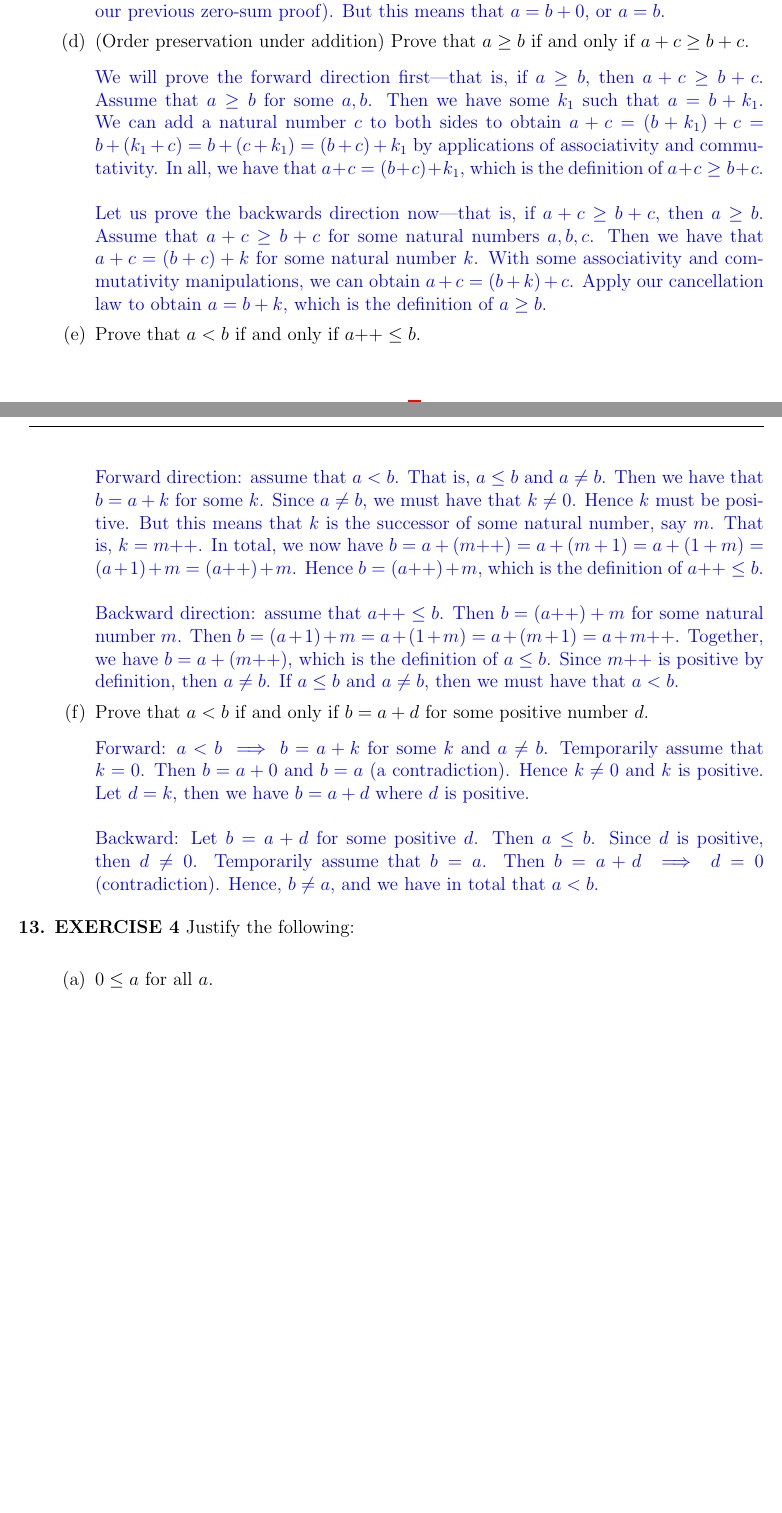
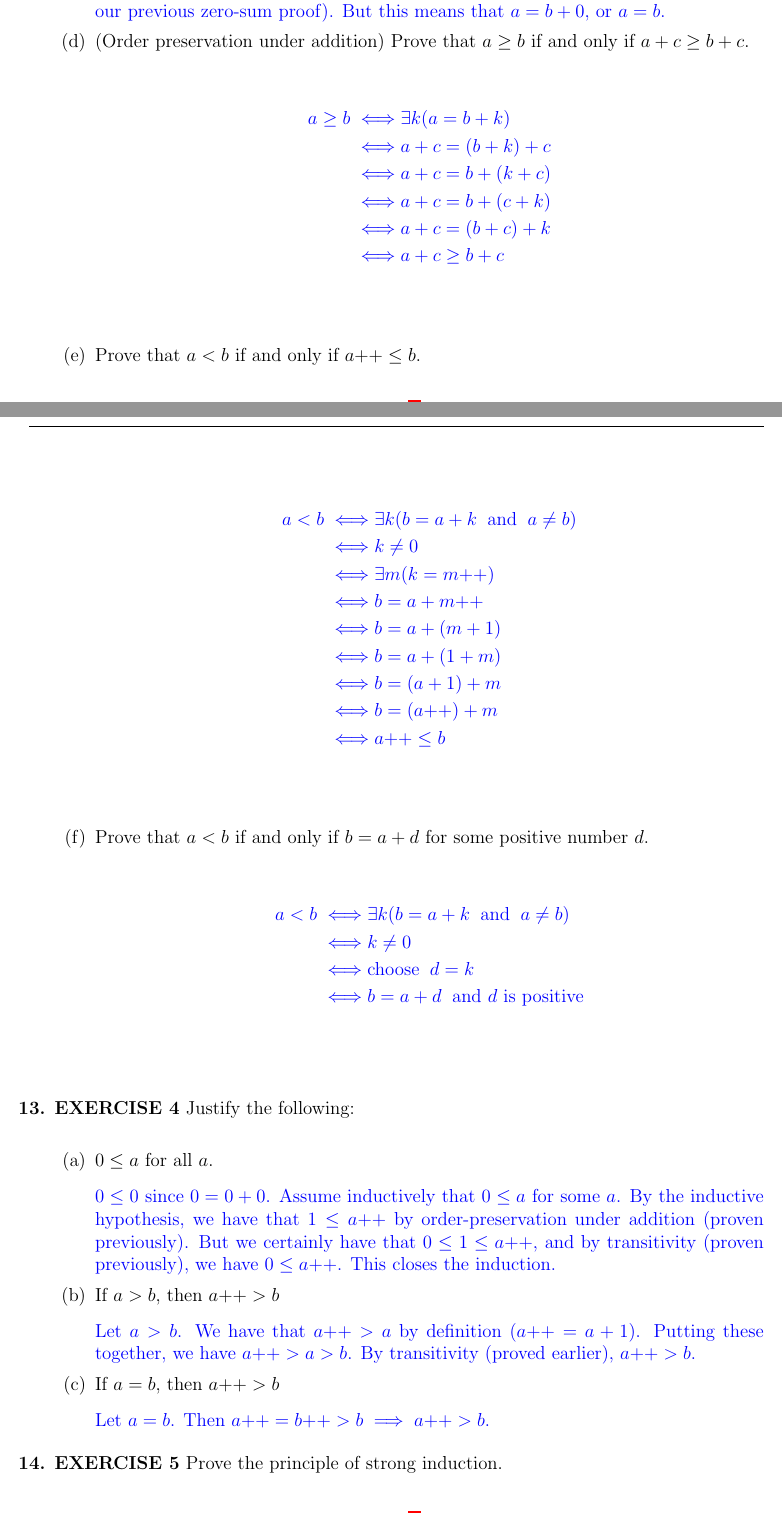
Before and after one commit to AndrewYonan/ANALYSIS-1, a LaTeX document (Addition.tex): two parts of pages 4 and 5 of 5 before the commit and two parts of pages 4 and 5 of 6 after it, joined at a grey line, cut so that both start at the same text, the shorter picture padded with empty space. Compiled offline with pdfLaTeX.

Commit message:
fixing proofs

```diff
--- a/Addition.tex
+++ b/Addition.tex
@@ -104,22 +104,60 @@
 	\textcolor{blue}{Assume that $a \geq b$ and $b \geq a$ for some $a,b$. Then we have some $k_1$ such that $a = b + k_1$ and we have some $k_2$ such that $b = a + k_2$. Substituting the second equation into the first, we have $a = (a + k_2) + k_1$ which is $a = a + (k_2 + k_1)$ by associativity. Re-writing this as $a + 0 = a + (k_2 + k_1)$ allows us to apply our proven cancellation law to get that $0 = (k_2 + k_1)$, which means that $k_1 = 0$ and $k_2 = 0$ (by our previous zero-sum proof). But this means that $a=b+0$, or $a=b$.}
 
 	\problem{(Order preservation under addition) Prove that $a \geq b$ if and only if $a+c \geq b+c$.}
-	\textcolor{blue}{We will prove the forward direction first—that is, if $a \geq b$, then $a+c \geq b+c$. Assume that $a \geq b$ for some $a,b$. Then we have some $k_1$ such that $a = b+k_1$. We can add a natural number $c$ to both sides to obtain $a+c = (b+k_1)+c = b+(k_1+c) = b+(c+k_1)=(b+c)+k_1$ by applications of associativity and commutativity. In all, we have that $a+c = (b+c)+k_1$, which is the definition of $a+c \geq b+c$. \\ \\ Let us prove the backwards direction now—that is, if $a+c \geq b+c$, then $a \geq b$. Assume that $a+c \geq b+c$ for some natural numbers $a,b,c$. Then we have that $a+c = (b+c) + k$ for some natural number $k$. With some associativity and commutativity manipulations, we can obtain $a+c = (b+k)+c$. Apply our cancellation law to obtain $a=b+k$, which is the definition of $a \geq b$.}
-
+	\textcolor{blue}{
+	\begin{align*}
+	a \geq b \iff& \exists k (a = b+k)  \\
+	\iff& a + c = (b + k) + c \\
+	\iff& a + c = b + (k + c) \\
+	\iff& a + c = b + (c + k) \\
+	\iff& a + c = (b + c) + k \\
+	\iff& a + c \geq b + c \\
+	\end{align*}
+	}
 		\problem{Prove that $a < b$ if and only if $a\text{++} \leq b$.}
-		\textcolor{blue}{Forward direction: assume that $a < b$. That is, $a \leq b$ and $a \neq b$. Then we have that $b = a + k$ for some $k$. Since $a \neq b$, we must have that $k \neq 0$. Hence $k$ must be positive. But this means that $k$ is the successor of some natural number, say $m$. That is, $k = m\text{++}$. In total, we now have $b = a + (m\text{++}) = a + (m+1) = a + (1+m) = (a+1)+m=(a\text{++}) + m$. Hence $b = (a\text{++}) + m$, which is the definition of $a\text{++} \leq b$. \\ \\
-		Backward direction: assume that $a\text{++} \leq b$. Then $b = (a\text{++}) + m$ for some natural number $m$. Then $b=(a+1)+m = a+(1+m)=a+(m+1)=a+m\text{++}$. Together, we have $b = a+(m\text{++})$, which is the definition of $a \leq b$. Since $m\text{++}$ is positive by definition, then $a \neq b$. If $a \leq b$ and $a \neq b$, then we must have that $a < b$.}
+		\textcolor{blue}{
+		\begin{align*}
+	a < b \iff& \exists k (b = a+k \;\; \text{and} \;\; a \neq b)  \\
+	\iff& k \neq 0\\
+	\iff& \exists m (k = m\text{++})\\
+	\iff& b = a + m\text{++}\\
+	\iff& b = a + (m+1)\\
+	\iff& b = a + (1+m)\\
+	\iff& b = (a + 1)+m\\
+	\iff& b = (a\text{++}) + m\\
+	\iff& a\text{++} \leq b\\
+	\end{align*}}
 
 		\problem{Prove that $a < b$ if and only if $b = a + d$ for some positive number $d$.}
-		\textcolor{blue}{Forward: $a < b \implies b = a + k$ for some $k$ and $a \neq b$. Temporarily assume that $k=0$. Then $b=a+0$ and $b=a$ (a contradiction). Hence $k \neq 0$ and $k$ is positive. Let $d = k$, then we have $b = a + d$ where $d$ is positive. \\ \\
-		Backward: Let $b = a + d$ for some positive $d$. Then $a \leq b$. Since $d$ is positive, then $d \neq 0$. Temporarily assume that $b=a$. Then $b = a + d \implies d = 0$ (contradiction). Hence, $b \neq a$, and we have in total that $a < b$.}
+		\textcolor{blue}{
+		\begin{align*}
+	a < b \iff& \exists k (b = a+k \;\; \text{and} \;\; a \neq b)  \\
+	\iff& k \neq 0\\
+	\iff& \text{choose} \;\; d = k\\
+	\iff& b = a + d \;\; \text{and $d$ is positive}\\
+	\end{align*}}
 
 	\end{enumerate}
 
 	\problem{\textbf{EXERCISE 4} Justify the following:}
 	\begin{enumerate}
 	\problem{$0 \leq a$ for all $a$.}
+	\textcolor{blue}{$0 \leq 0$ since $0 = 0 + 0$. Assume inductively that $0 \leq a$ for some $a$. By the inductive hypothesis, we have that $1 \leq a\text{++}$ by order-preservation under addition (proven previously). But we certainly have that $0 \leq 1 \leq a\text{++}$, and by transitivity (proven previously), we have $0 \leq a\text{++}$. This closes the induction.}
+
+	\problem{If $a > b$, then $a\text{++} > b$}
+	\textcolor{blue}{Let $a > b$. We have that $a\text{++} > a$ by definition ($a\text{++} = a + 1$). Putting these together, we have $a\text{++} > a > b$. By transitivity (proved earlier), $a\text{++} > b$.}
+
+	\problem{If $a = b$, then $a\text{++} > b$}
+	\textcolor{blue}{Let $a = b$. Then $a\text{++} = b\text{++} > b \implies a\text{++} > b$.}
 	\end{enumerate}
+
+	\problem{\textbf{EXERCISE 5} Prove the principle of strong induction.}
+	\textcolor{blue}{
+	\begin{align*}
+	x=2 \implies& x+1=3 \\
+	\implies& x+2 = 4
+	\end{align*}
+	}
 
 \end{enumerate}
 
```
Also changed, not shown: Addition.pdf, Addition.tex (2 more changed lines), 4 other files.
